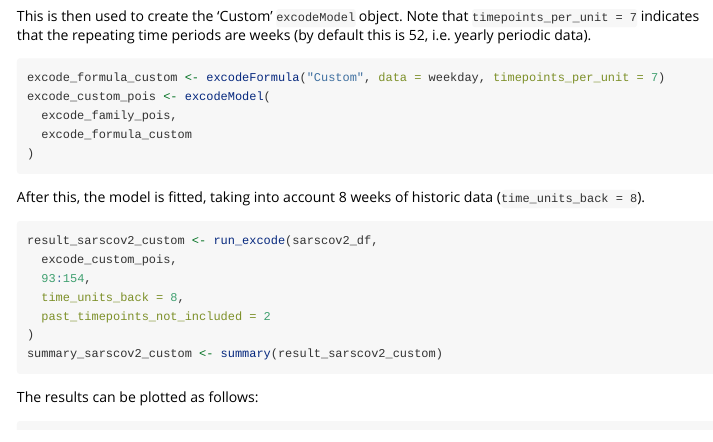
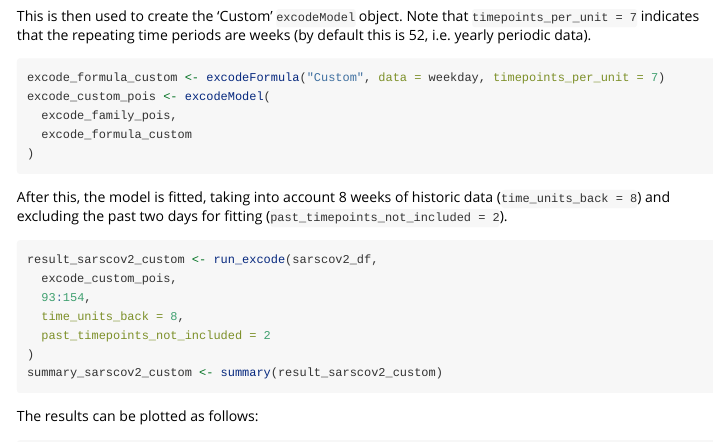
Before and after one commit to robert-koch-institut/excode, an R Markdown document (software/vignettes/excode.Rmd): the page in a window 1100 px wide, from 4010 px down. Rendered offline with R 4.5, knitr and Pandoc, with nearby package versions; the code chunks are not run, so their results and figures are left out; long lines of code are wrapped.

````diff
--- a/software/vignettes/excode.Rmd
+++ b/software/vignettes/excode.Rmd
@@ -284,7 +284,7 @@
 )
 ```
 
-After this, the model is fitted, taking into account 8 weeks of historic data (`time_units_back = 8 `).
+After this, the model is fitted, taking into account 8 weeks of historic data (`time_units_back = 8 `) and excluding the past two days for fitting (`past_timepoints_not_included = 2`).
 
 ```{r}
 result_sarscov2_custom <- run_excode(sarscov2_df,
````
